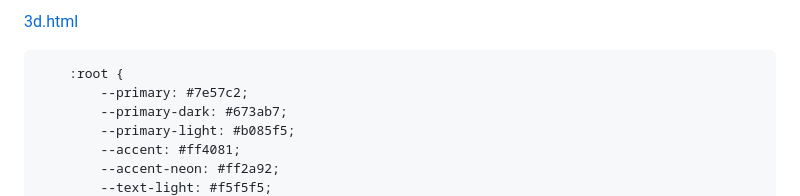
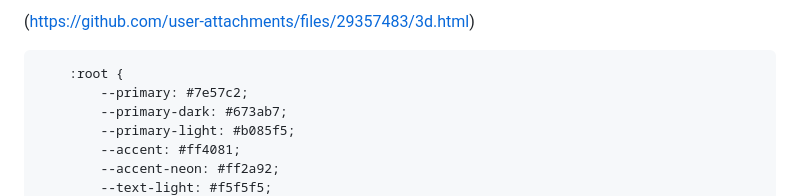
Before and after one commit to Seregabianchi/3d-druk, a Markdown page: README.md, the part around the change. Rendered like a GitHub page.

```diff
--- a/README.md
+++ b/README.md
@@ -1,4 +1,4 @@
-[3d.html](https://github.com/user-attachments/files/29357483/3d.html)
+(https://github.com/user-attachments/files/29357483/3d.html)
 
 <html lang="uk">
 <head>
```
